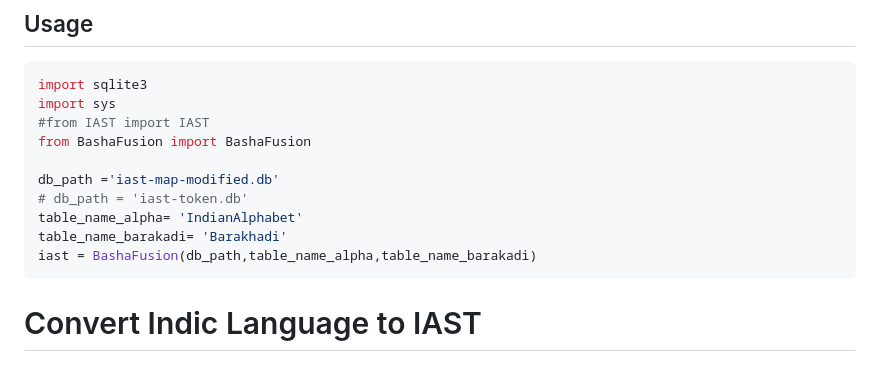
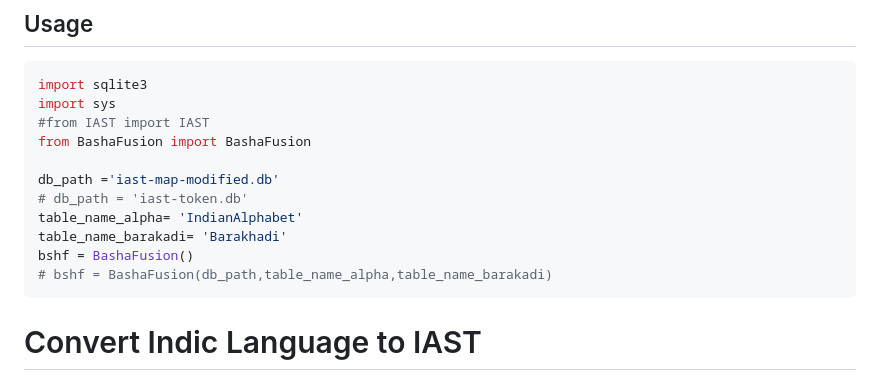
Before and after one commit to dankarthik25/BashaFusion, a Markdown page: ReadMe.md, the part around the change. Drawn GitHub-style.

Commit message:
add bshf

````diff
--- a/ReadMe.md
+++ b/ReadMe.md
@@ -64,7 +64,8 @@ db_path ='iast-map-modified.db'
 # db_path = 'iast-token.db'
 table_name_alpha= 'IndianAlphabet'
 table_name_barakadi= 'Barakhadi'
-iast = BashaFusion(db_path,table_name_alpha,table_name_barakadi)
+bshf = BashaFusion()
+# bshf = BashaFusion(db_path,table_name_alpha,table_name_barakadi)
 ```
 
 # Convert Indic Language to IAST
````
